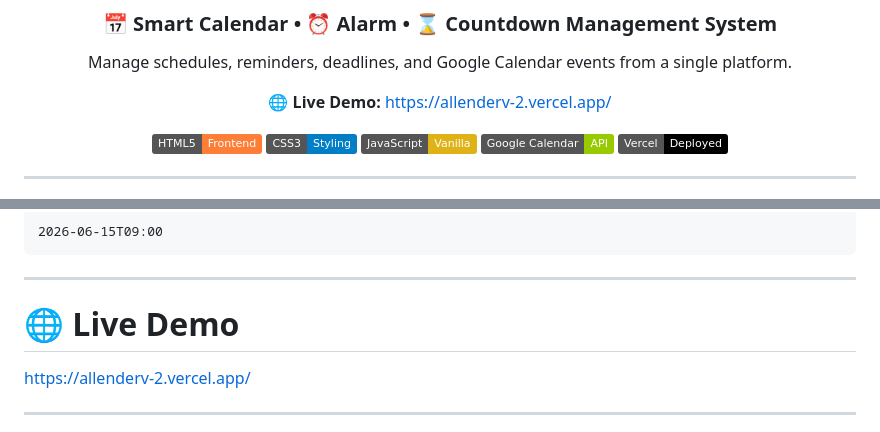
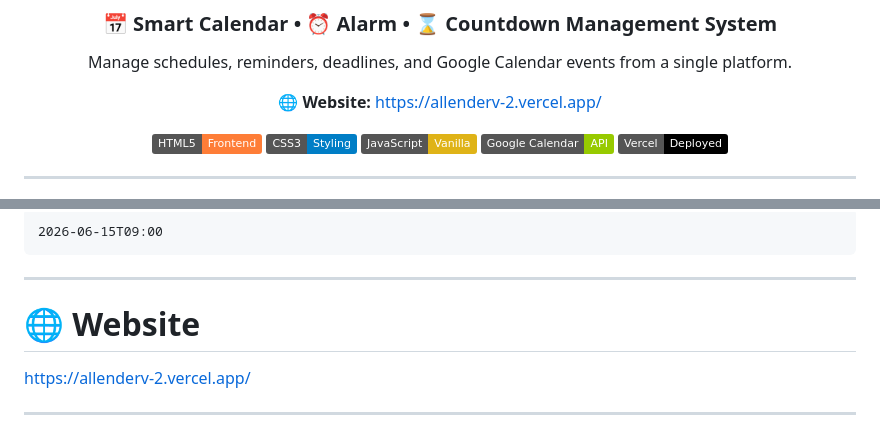
Before and after one commit to glitch1331/ALLENDERV2, a Markdown page: README.md, 2 parts joined by grey strips. Drawn GitHub-style; badges without logos.

```diff
--- a/README.md
+++ b/README.md
@@ -6,7 +6,7 @@
 
 Manage schedules, reminders, deadlines, and Google Calendar events from a single platform.
 
-🌐 **Live Demo:** https://allenderv-2.vercel.app/
+🌐 **Website:** https://allenderv-2.vercel.app/
 
 ![HTML](https://img.shields.io/badge/HTML5-Frontend-orange)
 ![CSS](https://img.shields.io/badge/CSS3-Styling-blue)
@@ -251,7 +251,7 @@ YYYY-MM-DDTHH:MM
 
 ---
 
-# 🌐 Live Demo
+# 🌐 Website
 
 https://allenderv-2.vercel.app/
 
```
